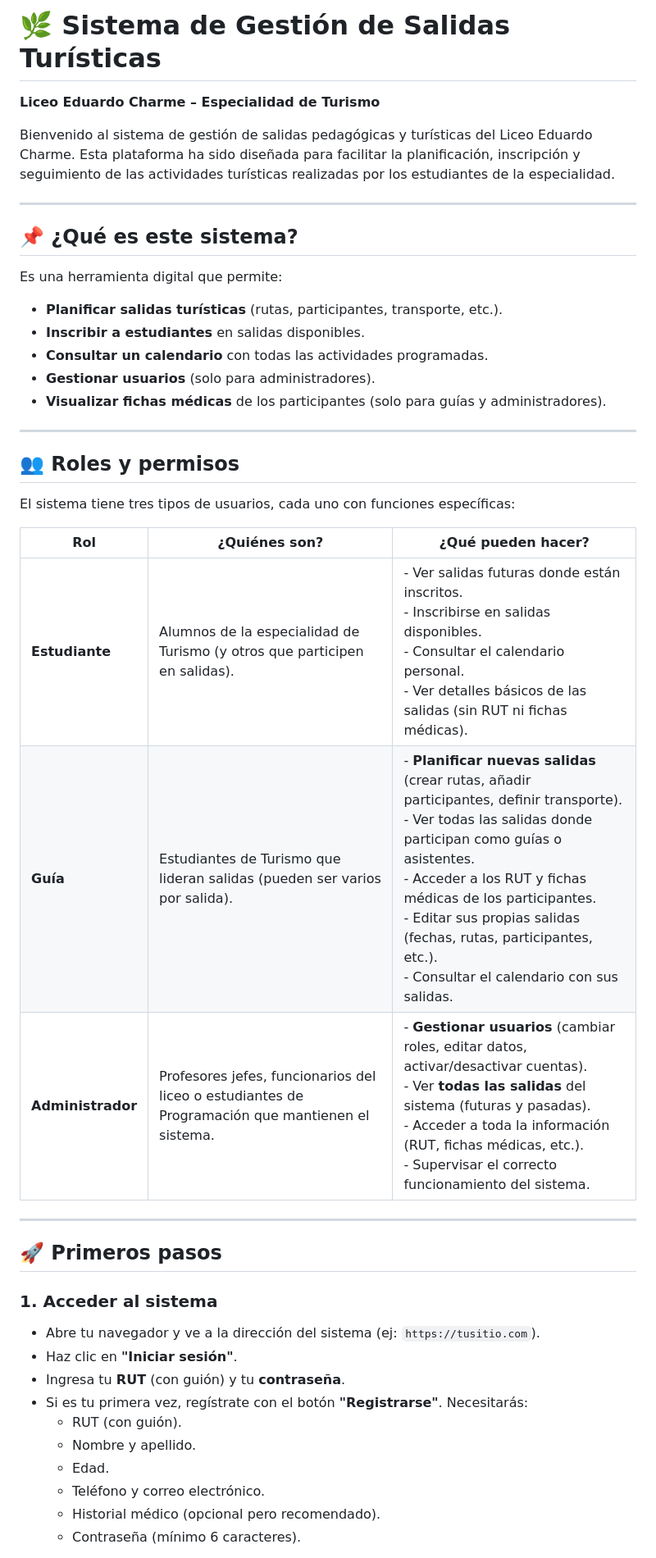
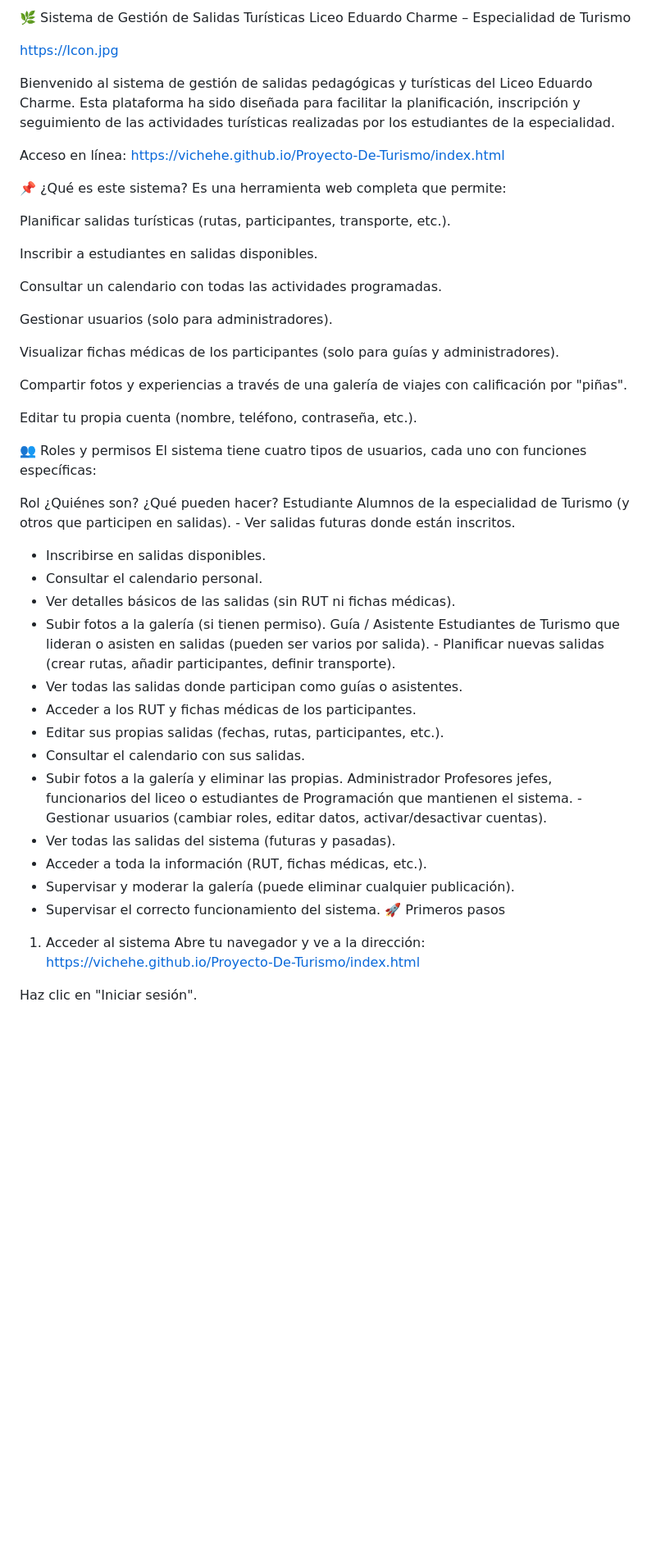
Before and after one commit to VicHehe/Proyecto-De-Turismo, a Markdown page: README.md, the part around one of its changes. Shown at 82% size. GitHub-like rendering; blank space fills up the shorter version.

```diff
--- a/README.md
+++ b/README.md
@@ -1,46 +1,52 @@
-# 🌿 Sistema de Gestión de Salidas Turísticas
-**Liceo Eduardo Charme – Especialidad de Turismo**
+🌿 Sistema de Gestión de Salidas Turísticas
+Liceo Eduardo Charme – Especialidad de Turismo
+
+https://Icon.jpg
 
 Bienvenido al sistema de gestión de salidas pedagógicas y turísticas del Liceo Eduardo Charme. Esta plataforma ha sido diseñada para facilitar la planificación, inscripción y seguimiento de las actividades turísticas realizadas por los estudiantes de la especialidad.
 
----
+Acceso en línea: https://vichehe.github.io/Proyecto-De-Turismo/index.html
 
-## 📌 ¿Qué es este sistema?
+📌 ¿Qué es este sistema?
+Es una herramienta web completa que permite:
 
-Es una herramienta digital que permite:
+Planificar salidas turísticas (rutas, participantes, transporte, etc.).
 
-- **Planificar salidas turísticas** (rutas, participantes, transporte, etc.).
-- **Inscribir a estudiantes** en salidas disponibles.
-- **Consultar un calendario** con todas las actividades programadas.
-- **Gestionar usuarios** (solo para administradores).
-- **Visualizar fichas médicas** de los participantes (solo para guías y administradores).
+Inscribir a estudiantes en salidas disponibles.
 
----
+Consultar un calendario con todas las actividades programadas.
 
-## 👥 Roles y permisos
+Gestionar usuarios (solo para administradores).
 
-El sistema tiene tres tipos de usuarios, cada uno con funciones específicas:
+Visualizar fichas médicas de los participantes (solo para guías y administradores).
 
-| Rol | ¿Quiénes son? | ¿Qué pueden hacer? |
-|-----|---------------|-------------------|
-| **Estudiante** | Alumnos de la especialidad de Turismo (y otros que participen en salidas). | - Ver salidas futuras donde están inscritos.<br>- Inscribirse en salidas disponibles.<br>- Consultar el calendario personal.<br>- Ver detalles básicos de las salidas (sin RUT ni fichas médicas). |
-| **Guía** | Estudiantes de Turismo que lideran salidas (pueden ser varios por salida). | - **Planificar nuevas salidas** (crear rutas, añadir participantes, definir transporte).<br>- Ver todas las salidas donde participan como guías o asistentes.<br>- Acceder a los RUT y fichas médicas de los participantes.<br>- Editar sus propias salidas (fechas, rutas, participantes, etc.).<br>- Consultar el calendario con sus salidas. |
-| **Administrador** | Profesores jefes, funcionarios del liceo o estudiantes de Programación que mantienen el sistema. | - **Gestionar usuarios** (cambiar roles, editar datos, activar/desactivar cuentas).<br>- Ver **todas las salidas** del sistema (futuras y pasadas).<br>- Acceder a toda la información (RUT, fichas médicas, etc.).<br>- Supervisar el correcto funcionamiento del sistema. |
+Compartir fotos y experiencias a través de una galería de viajes con calificación por "piñas".
 
----
+Editar tu propia cuenta (nombre, teléfono, contraseña, etc.).
 
-## 🚀 Primeros pasos
+👥 Roles y permisos
+El sistema tiene cuatro tipos de usuarios, cada uno con funciones específicas:
 
-### 1. Acceder al sistema
+Rol	¿Quiénes son?	¿Qué pueden hacer?
+Estudiante	Alumnos de la especialidad de Turismo (y otros que participen en salidas).	- Ver salidas futuras donde están inscritos.
+- Inscribirse en salidas disponibles.
+- Consultar el calendario personal.
+- Ver detalles básicos de las salidas (sin RUT ni fichas médicas).
+- Subir fotos a la galería (si tienen permiso).
+Guía / Asistente	Estudiantes de Turismo que lideran o asisten en salidas (pueden ser varios por salida).	- Planificar nuevas salidas (crear rutas, añadir participantes, definir transporte).
+- Ver todas las salidas donde participan como guías o asistentes.
+- Acceder a los RUT y fichas médicas de los participantes.
+- Editar sus propias salidas (fechas, rutas, participantes, etc.).
+- Consultar el calendario con sus salidas.
+- Subir fotos a la galería y eliminar las propias.
+Administrador	Profesores jefes, funcionarios del liceo o estudiantes de Programación que mantienen el sistema.	- Gestionar usuarios (cambiar roles, editar datos, activar/desactivar cuentas).
+- Ver todas las salidas del sistema (futuras y pasadas).
+- Acceder a toda la información (RUT, fichas médicas, etc.).
+- Supervisar y moderar la galería (puede eliminar cualquier publicación).
+- Supervisar el correcto funcionamiento del sistema.
+🚀 Primeros pasos
+1. Acceder al sistema
+Abre tu navegador y ve a la dirección: https://vichehe.github.io/Proyecto-De-Turismo/index.html
 
-- Abre tu navegador y ve a la dirección del sistema (ej: `https://tusitio.com`).
-- Haz clic en **"Iniciar sesión"**.
-- Ingresa tu **RUT** (con guión) y tu **contraseña**.
-- Si es tu primera vez, regístrate con el botón **"Registrarse"**. Necesitarás:
-  - RUT (con guión).
-  - Nombre y apellido.
-  - Edad.
-  - Teléfono y correo electrónico.
-  - Historial médico (opcional pero recomendado).
-  - Contraseña (mínimo 6 caracteres).
+Haz clic en "Iniciar sesión".
 
```
Also changed, not shown: other parts of README.md (+195 -87 lines).
